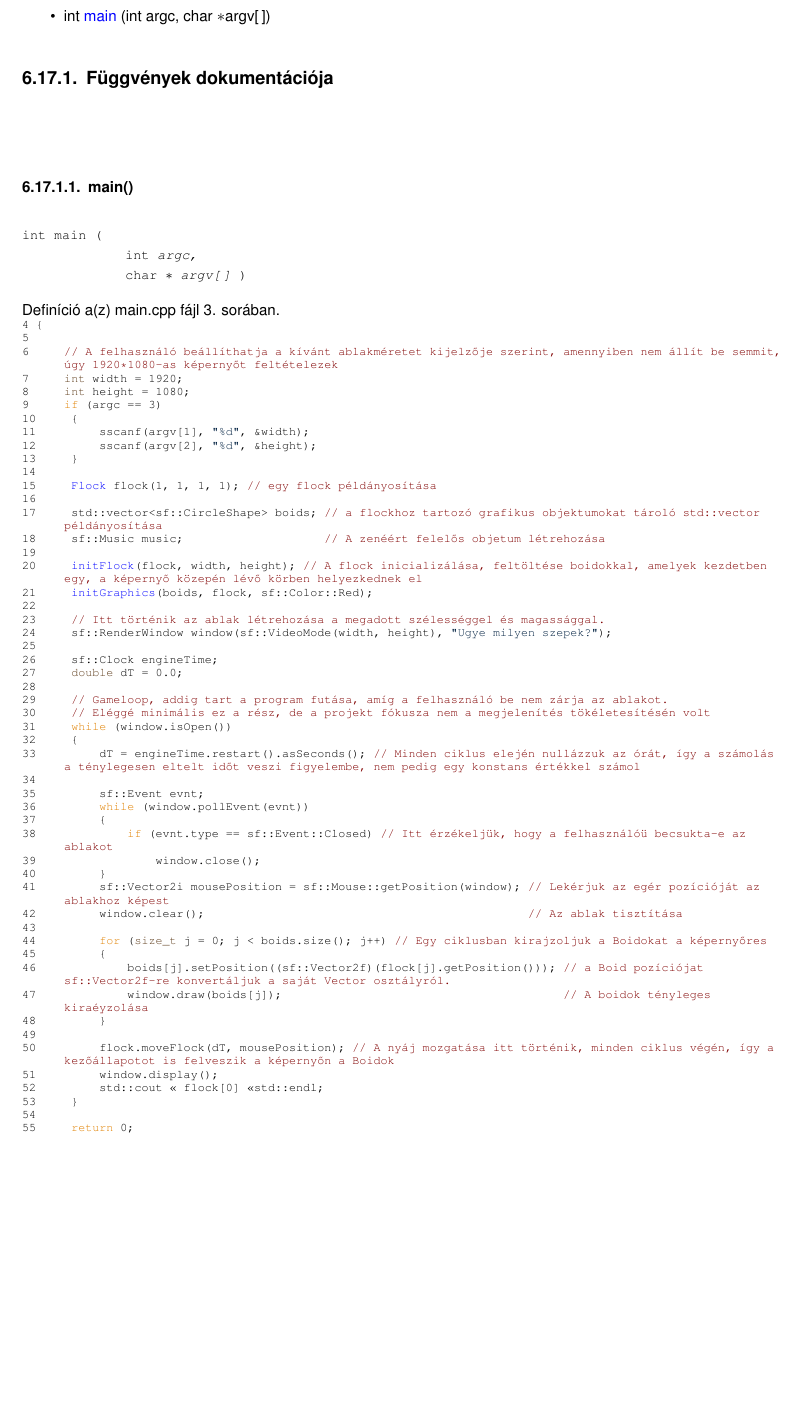
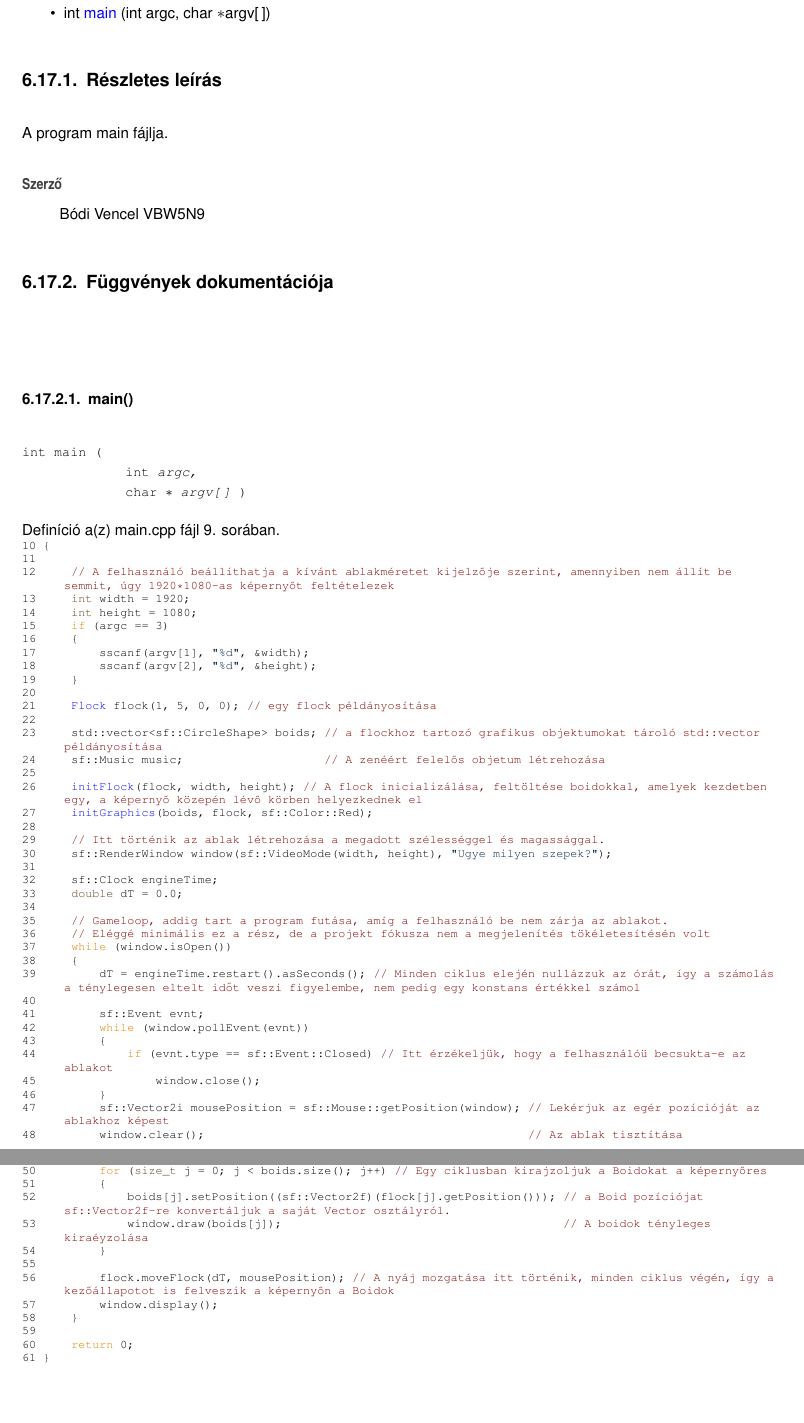
Before and after one commit to bvencl/BoidSimulation, a LaTeX book (docs/latex/refman.tex, which reads docs/latex/main_8cpp.tex): part of page 69 of 75 before the commit and two parts of pages 69 and 70 of 75 after it, the two joined at a grey line, cut so that both start at the same text, the shorter picture padded with empty space. Compiled offline with pdfLaTeX.

Commit message:
Utolsó változtatások remélem

```diff
--- a/docs/latex/main_8cpp.tex
+++ b/docs/latex/main_8cpp.tex
@@ -6,6 +11,14 @@
 \item
 int \mbox{\hyperlink{main_8cpp_a0ddf1224851353fc92bfbff6f499fa97}{main}} (int argc, char $\ast$argv\mbox{[}$\,$\mbox{]})
 \end{DoxyCompactItemize}
+
+
+\doxysubsection{Részletes leírás}
+A program main fájlja.
+
+\begin{DoxyAuthor}{Szerző}
+Bódi Vencel VBW5\+N9
+\end{DoxyAuthor}
 
 
 \doxysubsection{Függvények dokumentációja}
@@ -17,62 +30,61 @@ int \mbox{\hyperlink{main_8cpp_a0ddf1224851353fc92bfbff6f499fa97}{main}} (int ar
 
 
 
-Definíció a(z) main.\+cpp fájl 3. sorában.
+Definíció a(z) main.\+cpp fájl 9. sorában.
 
 
 \begin{DoxyCode}{0}
-\DoxyCodeLine{4 \{}
-\DoxyCodeLine{5 }
-\DoxyCodeLine{6     \textcolor{comment}{// A felhasználó beállíthatja a kívánt ablakméretet kijelzője szerint, amennyiben nem állít be semmit, úgy 1920*1080-\/as képernyőt feltételezek}}
-\DoxyCodeLine{7     \textcolor{keywordtype}{int} width = 1920;}
-\DoxyCodeLine{8     \textcolor{keywordtype}{int} height = 1080;}
-\DoxyCodeLine{9     \textcolor{keywordflow}{if} (argc == 3)}
-\DoxyCodeLine{10     \{}
-\DoxyCodeLine{11         sscanf(argv[1], \textcolor{stringliteral}{"{}\%d"{}}, \&width);}
-\DoxyCodeLine{12         sscanf(argv[2], \textcolor{stringliteral}{"{}\%d"{}}, \&height);}
-\DoxyCodeLine{13     \}}
-\DoxyCodeLine{14 }
-\DoxyCodeLine{15     \mbox{\hyperlink{classFlock}{Flock}} flock(1, 1, 1, 1); \textcolor{comment}{// egy flock példányosítása}}
-\DoxyCodeLine{16 }
-\DoxyCodeLine{17     std::vector<sf::CircleShape> boids; \textcolor{comment}{// a flockhoz tartozó grafikus objektumokat tároló std::vector példányosítása}}
-\DoxyCodeLine{18     sf::Music music;                    \textcolor{comment}{// A zenéért felelős objetum létrehozása}}
-\DoxyCodeLine{19 }
-\DoxyCodeLine{20     \mbox{\hyperlink{init_8h_a645594133b14142186aea8306cacafaa}{initFlock}}(flock, width, height); \textcolor{comment}{// A flock inicializálása, feltöltése boidokkal, amelyek kezdetben egy, a képernyő közepén lévő körben helyezkednek el}}
-\DoxyCodeLine{21     \mbox{\hyperlink{init_8h_a294f98c8ad11fc73ef47fbc84836bba3}{initGraphics}}(boids, flock, sf::Color::Red);}
+\DoxyCodeLine{10 \{}
+\DoxyCodeLine{11 }
+\DoxyCodeLine{12     \textcolor{comment}{// A felhasználó beállíthatja a kívánt ablakméretet kijelzője szerint, amennyiben nem állít be semmit, úgy 1920*1080-\/as képernyőt feltételezek}}
+\DoxyCodeLine{13     \textcolor{keywordtype}{int} width = 1920;}
+\DoxyCodeLine{14     \textcolor{keywordtype}{int} height = 1080;}
+\DoxyCodeLine{15     \textcolor{keywordflow}{if} (argc == 3)}
+\DoxyCodeLine{16     \{}
+\DoxyCodeLine{17         sscanf(argv[1], \textcolor{stringliteral}{"{}\%d"{}}, \&width);}
+\DoxyCodeLine{18         sscanf(argv[2], \textcolor{stringliteral}{"{}\%d"{}}, \&height);}
+\DoxyCodeLine{19     \}}
+\DoxyCodeLine{20 }
+\DoxyCodeLine{21     \mbox{\hyperlink{classFlock}{Flock}} flock(1, 5, 0, 0); \textcolor{comment}{// egy flock példányosítása}}
 \DoxyCodeLine{22 }
-\DoxyCodeLine{23     \textcolor{comment}{// Itt történik az ablak létrehozása a megadott szélességgel és magassággal.}}
-\DoxyCodeLine{24     sf::RenderWindow window(sf::VideoMode(width, height), \textcolor{stringliteral}{"{}Ugye milyen szepek?"{}});}
+\DoxyCodeLine{23     std::vector<sf::CircleShape> boids; \textcolor{comment}{// a flockhoz tartozó grafikus objektumokat tároló std::vector példányosítása}}
+\DoxyCodeLine{24     sf::Music music;                    \textcolor{comment}{// A zenéért felelős objetum létrehozása}}
 \DoxyCodeLine{25 }
-\DoxyCodeLine{26     sf::Clock engineTime;}
-\DoxyCodeLine{27     \textcolor{keywordtype}{double} dT = 0.0;}
+\DoxyCodeLine{26     \mbox{\hyperlink{init_8h_a645594133b14142186aea8306cacafaa}{initFlock}}(flock, width, height); \textcolor{comment}{// A flock inicializálása, feltöltése boidokkal, amelyek kezdetben egy, a képernyő közepén lévő körben helyezkednek el}}
+\DoxyCodeLine{27     \mbox{\hyperlink{init_8h_a294f98c8ad11fc73ef47fbc84836bba3}{initGraphics}}(boids, flock, sf::Color::Red);}
 \DoxyCodeLine{28 }
-\DoxyCodeLine{29     \textcolor{comment}{// Gameloop, addig tart a program futása, amíg a felhasználó be nem zárja az ablakot.}}
-\DoxyCodeLine{30     \textcolor{comment}{// Eléggé minimális ez a rész, de a projekt fókusza nem a megjelenítés tökéletesítésén volt}}
-\DoxyCodeLine{31     \textcolor{keywordflow}{while} (window.isOpen())}
-\DoxyCodeLine{32     \{}
-\DoxyCodeLine{33         dT = engineTime.restart().asSeconds(); \textcolor{comment}{// Minden ciklus elején nullázzuk az órát, így a számolás a ténylegesen eltelt időt veszi figyelembe, nem pedig egy konstans értékkel számol}}
+\DoxyCodeLine{29     \textcolor{comment}{// Itt történik az ablak létrehozása a megadott szélességgel és magassággal.}}
+\DoxyCodeLine{30     sf::RenderWindow window(sf::VideoMode(width, height), \textcolor{stringliteral}{"{}Ugye milyen szepek?"{}});}
+\DoxyCodeLine{31 }
+\DoxyCodeLine{32     sf::Clock engineTime;}
+\DoxyCodeLine{33     \textcolor{keywordtype}{double} dT = 0.0;}
 \DoxyCodeLine{34 }
-\DoxyCodeLine{35         sf::Event evnt;}
-\DoxyCodeLine{36         \textcolor{keywordflow}{while} (window.pollEvent(evnt))}
-\DoxyCodeLine{37         \{}
-\DoxyCodeLine{38             \textcolor{keywordflow}{if} (evnt.type == sf::Event::Closed) \textcolor{comment}{// Itt érzékeljük, hogy a felhasználóü becsukta-\/e az ablakot}}
-\DoxyCodeLine{39                 window.close();}
-\DoxyCodeLine{40         \}}
-\DoxyCodeLine{41         sf::Vector2i mousePosition = sf::Mouse::getPosition(window); \textcolor{comment}{// Lekérjuk az egér pozícióját az ablakhoz képest}}
-\DoxyCodeLine{42         window.clear();                                              \textcolor{comment}{// Az ablak tisztítása}}
-\DoxyCodeLine{43 }
-\DoxyCodeLine{44         \textcolor{keywordflow}{for} (\textcolor{keywordtype}{size\_t} j = 0; j < boids.size(); j++) \textcolor{comment}{// Egy ciklusban kirajzoljuk a Boidokat a képernyőres}}
-\DoxyCodeLine{45         \{}
-\DoxyCodeLine{46             boids[j].setPosition((sf::Vector2f)(flock[j].getPosition())); \textcolor{comment}{// a Boid pozíciójat sf::Vector2f-\/re konvertáljuk a saját Vector osztályról.}}
-\DoxyCodeLine{47             window.draw(boids[j]);                                        \textcolor{comment}{// A boidok tényleges kiraéyzolása}}
-\DoxyCodeLine{48         \}}
+\DoxyCodeLine{35     \textcolor{comment}{// Gameloop, addig tart a program futása, amíg a felhasználó be nem zárja az ablakot.}}
+\DoxyCodeLine{36     \textcolor{comment}{// Eléggé minimális ez a rész, de a projekt fókusza nem a megjelenítés tökéletesítésén volt}}
+\DoxyCodeLine{37     \textcolor{keywordflow}{while} (window.isOpen())}
+\DoxyCodeLine{38     \{}
+\DoxyCodeLine{39         dT = engineTime.restart().asSeconds(); \textcolor{comment}{// Minden ciklus elején nullázzuk az órát, így a számolás a ténylegesen eltelt időt veszi figyelembe, nem pedig egy konstans értékkel számol}}
+\DoxyCodeLine{40 }
+\DoxyCodeLine{41         sf::Event evnt;}
+\DoxyCodeLine{42         \textcolor{keywordflow}{while} (window.pollEvent(evnt))}
+\DoxyCodeLine{43         \{}
+\DoxyCodeLine{44             \textcolor{keywordflow}{if} (evnt.type == sf::Event::Closed) \textcolor{comment}{// Itt érzékeljük, hogy a felhasználóü becsukta-\/e az ablakot}}
+\DoxyCodeLine{45                 window.close();}
+\DoxyCodeLine{46         \}}
+\DoxyCodeLine{47         sf::Vector2i mousePosition = sf::Mouse::getPosition(window); \textcolor{comment}{// Lekérjuk az egér pozícióját az ablakhoz képest}}
+\DoxyCodeLine{48         window.clear();                                              \textcolor{comment}{// Az ablak tisztítása}}
 \DoxyCodeLine{49 }
-\DoxyCodeLine{50         flock.moveFlock(dT, mousePosition); \textcolor{comment}{// A nyáj mozgatása itt történik, minden ciklus végén, így a kezőállapotot is felveszik a képernyőn a Boidok}}
-\DoxyCodeLine{51         window.display();}
-\DoxyCodeLine{52         std::cout << flock[0] <<std::endl;}
-\DoxyCodeLine{53     \}}
-\DoxyCodeLine{54 }
-\DoxyCodeLine{55     \textcolor{keywordflow}{return} 0;}
-\DoxyCodeLine{56 \}}
+\DoxyCodeLine{50         \textcolor{keywordflow}{for} (\textcolor{keywordtype}{size\_t} j = 0; j < boids.size(); j++) \textcolor{comment}{// Egy ciklusban kirajzoljuk a Boidokat a képernyőres}}
+\DoxyCodeLine{51         \{}
+\DoxyCodeLine{52             boids[j].setPosition((sf::Vector2f)(flock[j].getPosition())); \textcolor{comment}{// a Boid pozíciójat sf::Vector2f-\/re konvertáljuk a saját Vector osztályról.}}
+\DoxyCodeLine{53             window.draw(boids[j]);                                        \textcolor{comment}{// A boidok tényleges kiraéyzolása}}
+\DoxyCodeLine{54         \}}
+\DoxyCodeLine{55 }
+\DoxyCodeLine{56         flock.moveFlock(dT, mousePosition); \textcolor{comment}{// A nyáj mozgatása itt történik, minden ciklus végén, így a kezőállapotot is felveszik a képernyőn a Boidok}}
+\DoxyCodeLine{57         window.display();}
+\DoxyCodeLine{58     \}}
+\DoxyCodeLine{59 }
+\DoxyCodeLine{60     \textcolor{keywordflow}{return} 0;}
+\DoxyCodeLine{61 \}}
 
 \end{DoxyCode}
```
Also changed, not shown: docs/latex/dir_68267d1309a1af8e8297ef4c3efbcdba.tex (+1 -1 lines), docs/latex/files.tex (+1 -1 lines), other.md (deleted, +0 -176 lines), docs/latex/main_8cpp.tex (5 more changed lines), 4 other files.
